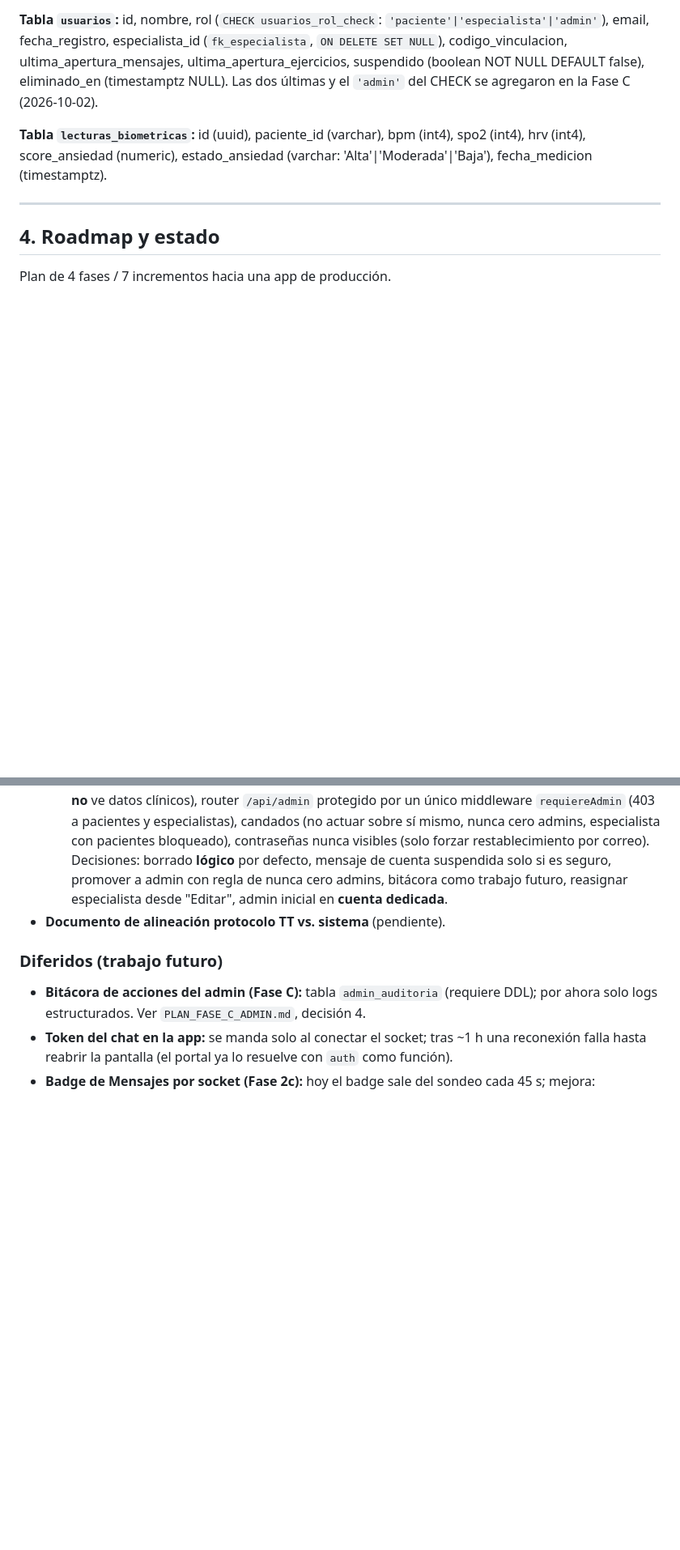
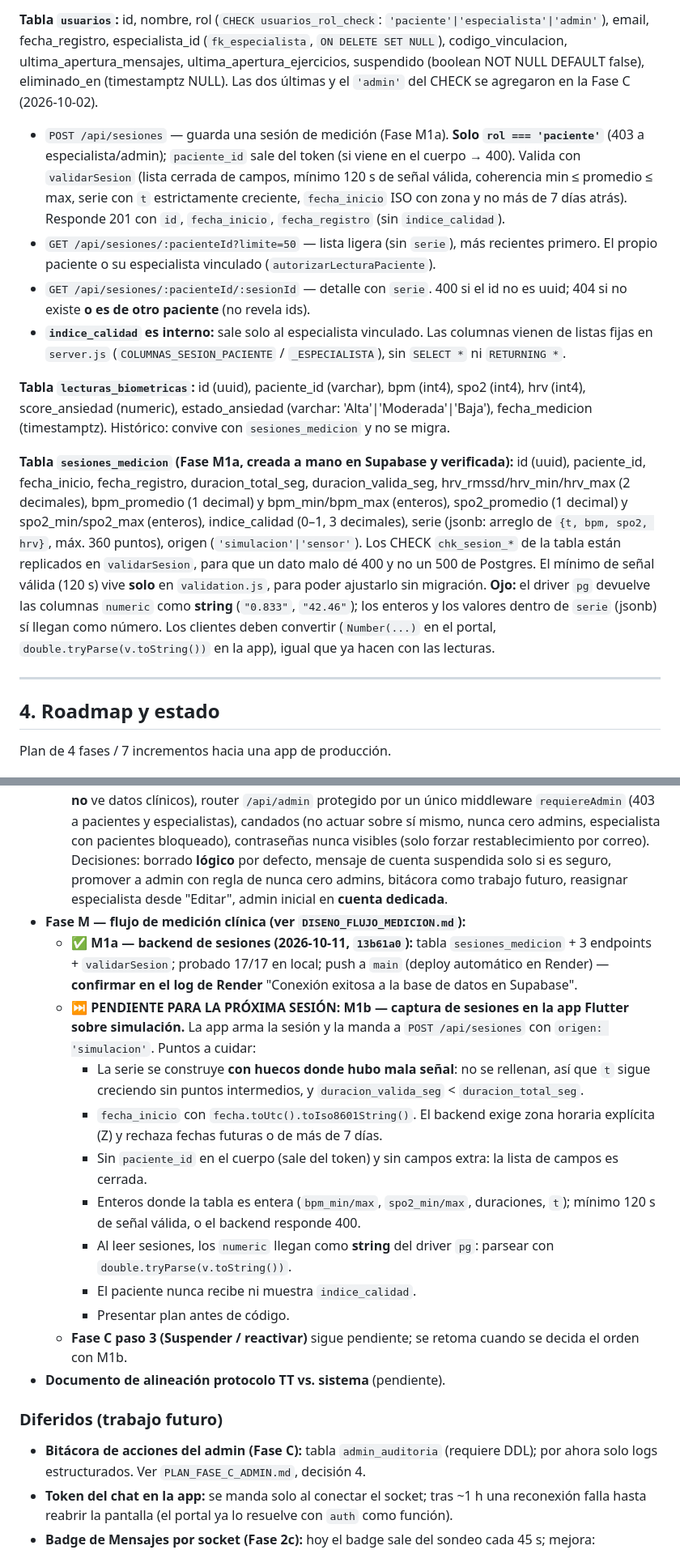
Before and after one commit to OmarAC03/Trabajo_Terminal_Ansiedad, a Markdown page: CONTEXTO_PROYECTO.md, 2 parts joined by grey strips. Shown at 81% size. GitHub-like rendering; blank space fills up the shorter version.

Commit message:
docs: Fase M1a (sesiones de medición, backend) cerrada; siguiente M1b
Co-Authored-By: Claude Opus 5.5 <noreply@anthropic.com>

```diff
--- a/CONTEXTO_PROYECTO.md
+++ b/CONTEXTO_PROYECTO.md
@@ -82,7 +82,14 @@ Las 5 pestañas del `main_layout`: **Inicio (Alerta)**, **Historial**, **Mensaje
 
 **Tabla `usuarios`:** id, nombre, rol (`CHECK usuarios_rol_check`: `'paciente'|'especialista'|'admin'`), email, fecha_registro, especialista_id (`fk_especialista`, `ON DELETE SET NULL`), codigo_vinculacion, ultima_apertura_mensajes, ultima_apertura_ejercicios, suspendido (boolean NOT NULL DEFAULT false), eliminado_en (timestamptz NULL). Las dos últimas y el `'admin'` del CHECK se agregaron en la Fase C (2026-10-02).
 
-**Tabla `lecturas_biometricas`:** id (uuid), paciente_id (varchar), bpm (int4), spo2 (int4), hrv (int4), score_ansiedad (numeric), estado_ansiedad (varchar: 'Alta'|'Moderada'|'Baja'), fecha_medicion (timestamptz).
+- `POST /api/sesiones` — guarda una sesión de medición (Fase M1a). **Solo `rol === 'paciente'`** (403 a especialista/admin); `paciente_id` sale del token (si viene en el cuerpo → 400). Valida con `validarSesion` (lista cerrada de campos, mínimo 120 s de señal válida, coherencia min ≤ promedio ≤ max, serie con `t` estrictamente creciente, `fecha_inicio` ISO con zona y no más de 7 días atrás). Responde 201 con `id`, `fecha_inicio`, `fecha_registro` (sin `indice_calidad`).
+- `GET /api/sesiones/:pacienteId?limite=50` — lista ligera (sin `serie`), más recientes primero. El propio paciente o su especialista vinculado (`autorizarLecturaPaciente`).
+- `GET /api/sesiones/:pacienteId/:sesionId` — detalle con `serie`. 400 si el id no es uuid; 404 si no existe **o es de otro paciente** (no revela ids).
+- **`indice_calidad` es interno:** sale solo al especialista vinculado. Las columnas vienen de listas fijas en `server.js` (`COLUMNAS_SESION_PACIENTE` / `_ESPECIALISTA`), sin `SELECT *` ni `RETURNING *`.
+
+**Tabla `lecturas_biometricas`:** id (uuid), paciente_id (varchar), bpm (int4), spo2 (int4), hrv (int4), score_ansiedad (numeric), estado_ansiedad (varchar: 'Alta'|'Moderada'|'Baja'), fecha_medicion (timestamptz). Histórico: convive con `sesiones_medicion` y no se migra.
+
+**Tabla `sesiones_medicion` (Fase M1a, creada a mano en Supabase y verificada):** id (uuid), paciente_id, fecha_inicio, fecha_registro, duracion_total_seg, duracion_valida_seg, hrv_rmssd/hrv_min/hrv_max (2 decimales), bpm_promedio (1 decimal) y bpm_min/bpm_max (enteros), spo2_promedio (1 decimal) y spo2_min/spo2_max (enteros), indice_calidad (0–1, 3 decimales), serie (jsonb: arreglo de `{t, bpm, spo2, hrv}`, máx. 360 puntos), origen (`'simulacion'|'sensor'`). Los CHECK `chk_sesion_*` de la tabla están replicados en `validarSesion`, para que un dato malo dé 400 y no un 500 de Postgres. El mínimo de señal válida (120 s) vive **solo** en `validation.js`, para poder ajustarlo sin migración. **Ojo:** el driver `pg` devuelve las columnas `numeric` como **string** (`"0.833"`, `"42.46"`); los enteros y los valores dentro de `serie` (jsonb) sí llegan como número. Los clientes deben convertir (`Number(...)` en el portal, `double.tryParse(v.toString())` en la app), igual que ya hacen con las lecturas.
 
 ---
 
@@ -301,6 +308,17 @@ Referencia: `MARCO_ALCANCE_Y_LENGUAJE.md`. El sistema monitorea parámetros fisi
   - ⏭️ **PENDIENTE PARA LA PRÓXIMA SESIÓN: paso 3 — Suspender / reactivar** (sin DDL: `suspendido` ya existe). Incluye el chequeo en `requiereAuth`/`requiereAuthSocket`, Firebase `disabled` + `revokeRefreshTokens`, los candados (no suspenderse a sí mismo, nunca cero admins) y la decisión 2 del plan sobre el mensaje de cuenta suspendida. Presentar plan antes de código.
   - ⚠️ **Dato inconsistente detectado (corregir con "Editar" del panel de admin):** la cuenta de **Omar Ángeles** (`omarcarcammo119@gmail.com` en Supabase) tiene el correo con una **"m" de más** respecto al de Firebase. Se corrige desde el panel de admin poniendo el correo que tiene Firebase: el `PUT` lo acepta (la revisión de correo repetido ignora a la propia cuenta) y deja la base igual que Firebase. Posible causa del fallo de login del paciente en las pruebas por comando, si se usó ese correo.
   - Plan original (aprobado 2026-09-29): plan completo en `PLAN_FASE_C_ADMIN.md` (hallazgos, diseño, endpoints, orden de construcción y decisiones). Resumen: mismo login de Firebase para todos (el portal muestra `<AdminApp>` si `rol === 'admin'`), mínimo privilegio (el admin gestiona cuentas, **no** ve datos clínicos), router `/api/admin` protegido por un único middleware `requiereAdmin` (403 a pacientes y especialistas), candados (no actuar sobre sí mismo, nunca cero admins, especialista con pacientes bloqueado), contraseñas nunca visibles (solo forzar restablecimiento por correo). Decisiones: borrado **lógico** por defecto, mensaje de cuenta suspendida solo si es seguro, promover a admin con regla de nunca cero admins, bitácora como trabajo futuro, reasignar especialista desde "Editar", admin inicial en **cuenta dedicada**.
+- **Fase M — flujo de medición clínica (ver `DISENO_FLUJO_MEDICION.md`):**
+  - ✅ **M1a — backend de sesiones (2026-10-11, `13b61a0`):** tabla `sesiones_medicion` + 3 endpoints + `validarSesion`; probado 17/17 en local; push a `main` (deploy automático en Render) — **confirmar en el log de Render** "Conexión exitosa a la base de datos en Supabase".
+  - ⏭️ **PENDIENTE PARA LA PRÓXIMA SESIÓN: M1b — captura de sesiones en la app Flutter sobre simulación.** La app arma la sesión y la manda a `POST /api/sesiones` con `origen: 'simulacion'`. Puntos a cuidar:
+    - La serie se construye **con huecos donde hubo mala señal**: no se rellenan, así que `t` sigue creciendo sin puntos intermedios, y `duracion_valida_seg` < `duracion_total_seg`.
+    - `fecha_inicio` con `fecha.toUtc().toIso8601String()`. El backend exige zona horaria explícita (Z) y rechaza fechas futuras o de más de 7 días.
+    - Sin `paciente_id` en el cuerpo (sale del token) y sin campos extra: la lista de campos es cerrada.
+    - Enteros donde la tabla es entera (`bpm_min/max`, `spo2_min/max`, duraciones, `t`); mínimo 120 s de señal válida, o el backend responde 400.
+    - Al leer sesiones, los `numeric` llegan como **string** del driver `pg`: parsear con `double.tryParse(v.toString())`.
+    - El paciente nunca recibe ni muestra `indice_calidad`.
+    - Presentar plan antes de código.
+  - **Fase C paso 3 (Suspender / reactivar)** sigue pendiente; se retoma cuando se decida el orden con M1b.
 - **Documento de alineación protocolo TT vs. sistema** (pendiente).
 
 ### Diferidos (trabajo futuro)
```
Also changed, not shown: other parts of CONTEXTO_PROYECTO.md (+1 -1 lines).
